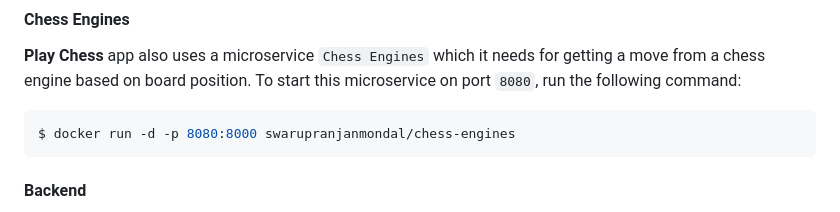
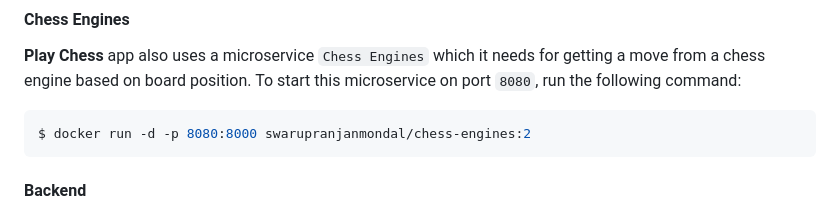
Before and after one commit to Swarup-Ranjan-Mondal/playchess, a Markdown page: README.md, the part around the change. Drawn GitHub-style.

````diff
--- a/README.md
+++ b/README.md
@@ -59,7 +59,7 @@ $ docker run -d -p 6379:6379 redis:5
 **Play Chess** app also uses a microservice `Chess Engines` which it needs for getting a move from a chess engine based on board position. To start this microservice on port `8080`, run the following command:
 
 ```sh
-$ docker run -d -p 8080:8000 swarupranjanmondal/chess-engines
+$ docker run -d -p 8080:8000 swarupranjanmondal/chess-engines:2
 ```
 
 #### Backend
````
